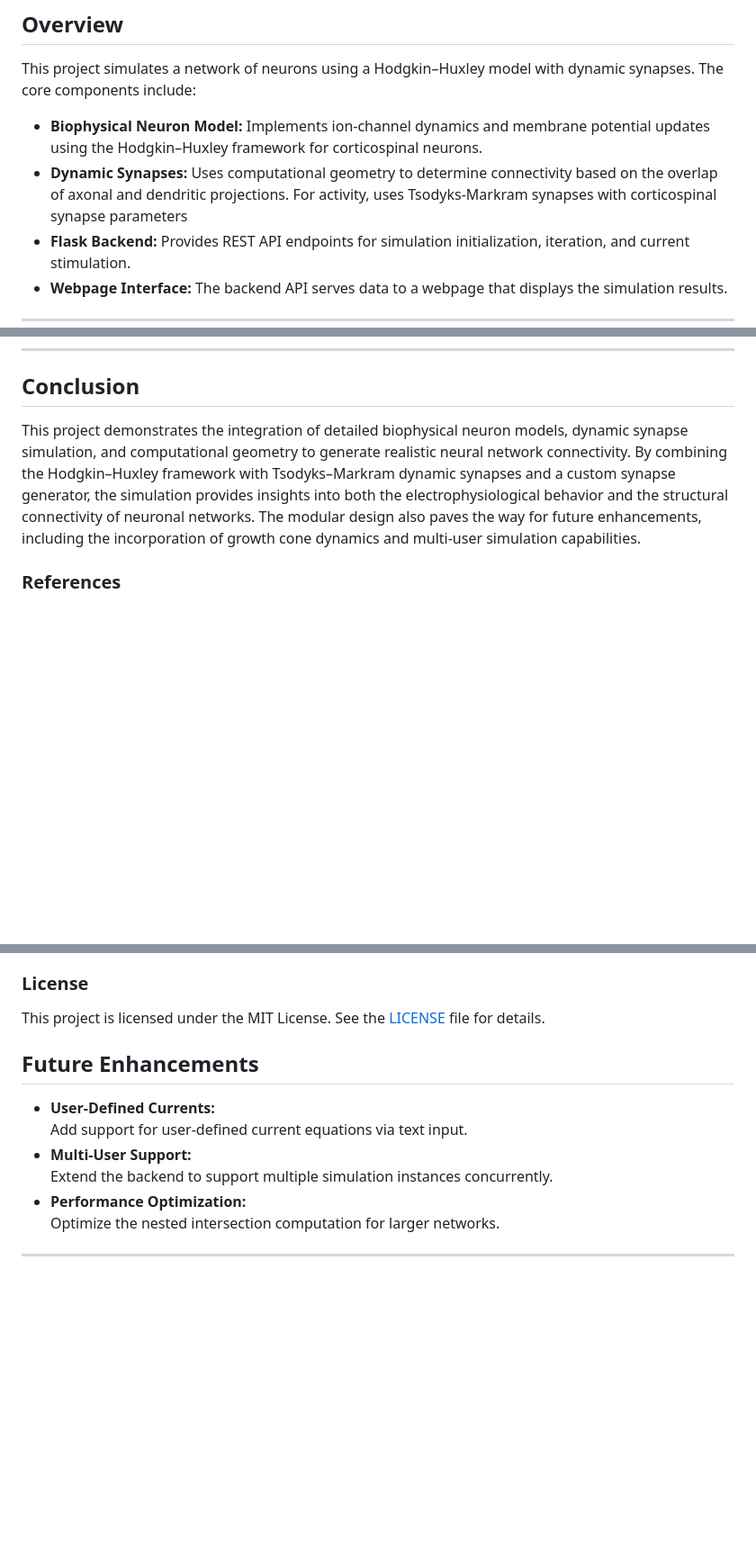
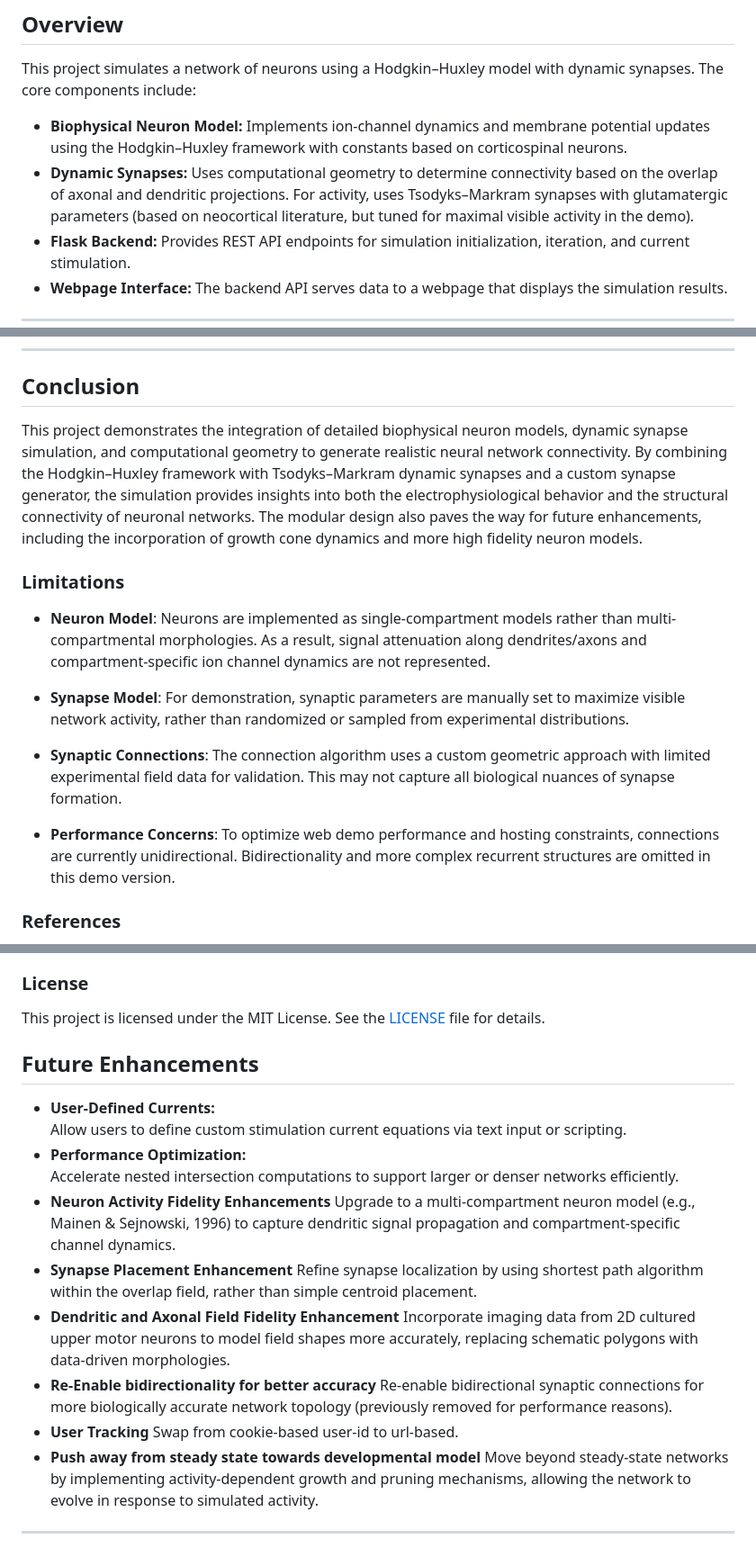
Before and after one commit to AdamP1592/Network-Simulation, a Markdown page: README.md, 3 parts joined by grey strips. Shown: that part at 90% size. Rendered like a GitHub page; blank space fills up the shorter version.

Commit message:
Updated readme to fit with current project state. Fixed typos and grammar

```diff
--- a/README.md
+++ b/README.md
@@ -27,9 +29,8 @@ You can try out the demo [here](https://adamp1592.pythonanywhere.com/home)!
 
 This project simulates a network of neurons using a Hodgkin–Huxley model with dynamic synapses. The core components include:
 
-- **Biophysical Neuron Model:** Implements ion-channel dynamics and membrane potential updates using the Hodgkin–Huxley framework for corticospinal neurons.
-- **Dynamic Synapses:** Uses computational geometry to determine connectivity based on the overlap of axonal and dendritic projections. For activity, uses Tsodyks-Markram synapses
-with corticospinal synapse parameters
+- **Biophysical Neuron Model:** Implements ion-channel dynamics and membrane potential updates using the Hodgkin–Huxley framework with constants based on corticospinal neurons.
+- **Dynamic Synapses:** Uses computational geometry to determine connectivity based on the overlap of axonal and dendritic projections. For activity, uses Tsodyks–Markram synapses with glutamatergic parameters (based on neocortical literature, but tuned for maximal visible activity in the demo).
 - **Flask Backend:** Provides REST API endpoints for simulation initialization, iteration, and current stimulation.
 - **Webpage Interface:** The backend API serves data to a webpage that displays the simulation results.
 
@@ -364,7 +358,16 @@ The Flask backend exposes several endpoints to manage the simulation:
 
 ## Conclusion
 
-This project demonstrates the integration of detailed biophysical neuron models, dynamic synapse simulation, and computational geometry to generate realistic neural network connectivity. By combining the Hodgkin–Huxley framework with Tsodyks–Markram dynamic synapses and a custom synapse generator, the simulation provides insights into both the electrophysiological behavior and the structural connectivity of neuronal networks. The modular design also paves the way for future enhancements, including the incorporation of growth cone dynamics and multi-user simulation capabilities.
+This project demonstrates the integration of detailed biophysical neuron models, dynamic synapse simulation, and computational geometry to generate realistic neural network connectivity. By combining the Hodgkin–Huxley framework with Tsodyks–Markram dynamic synapses and a custom synapse generator, the simulation provides insights into both the electrophysiological behavior and the structural connectivity of neuronal networks. The modular design also paves the way for future enhancements, including the incorporation of growth cone dynamics and more high fidelity neuron models.
+
+### Limitations
+- **Neuron Model**: Neurons are implemented as single-compartment models rather than multi-compartmental morphologies. As a result, signal attenuation along dendrites/axons and compartment-specific ion channel dynamics are not represented.
+
+- **Synapse Model**: For demonstration, synaptic parameters are manually set to maximize visible network activity, rather than randomized or sampled from experimental distributions.
+
+- **Synaptic Connections**: The connection algorithm uses a custom geometric approach with limited experimental field data for validation. This may not capture all biological nuances of synapse formation.
+
+- **Performance Concerns**: To optimize web demo performance and hosting constraints, connections are currently unidirectional. Bidirectionality and more complex recurrent structures are omitted in this demo version.
 
 ### References
 
@@ -380,14 +383,23 @@ We extend our gratitude to the researchers and developers whose pioneering work
 
 This project is licensed under the MIT License. See the [LICENSE](LICENSE) file for details.
 
-
 ## Future Enhancements
 
 - **User-Defined Currents:**
-  Add support for user-defined current equations via text input.
-- **Multi-User Support:**
-  Extend the backend to support multiple simulation instances concurrently.
+  Allow users to define custom stimulation current equations via text input or scripting.
 - **Performance Optimization:**
-  Optimize the nested intersection computation for larger networks.
+  Accelerate nested intersection computations to support larger or denser networks efficiently.
+- **Neuron Activity Fidelity Enhancements**
+  Upgrade to a multi-compartment neuron model (e.g., Mainen & Sejnowski, 1996) to capture dendritic signal propagation and compartment-specific channel dynamics.
+- **Synapse Placement Enhancement**
+  Refine synapse localization by using shortest path algorithm within the overlap field, rather than simple centroid placement.
+- **Dendritic and Axonal Field Fidelity Enhancement**
+  Incorporate imaging data from 2D cultured upper motor neurons to model field shapes more accurately, replacing schematic polygons with data-driven morphologies.
+- **Re-Enable bidirectionality for better accuracy**
+  Re-enable bidirectional synaptic connections for more biologically accurate network topology (previously removed for performance reasons).
+- **User Tracking**
+  Swap from cookie-based user-id to url-based.
+- **Push away from steady state towards developmental model**
+  Move beyond steady-state networks by implementing activity-dependent growth and pruning mechanisms, allowing the network to evolve in response to simulated activity.
 
 ---
```
Also changed, not shown: other parts of README.md (+5 -10 lines).
